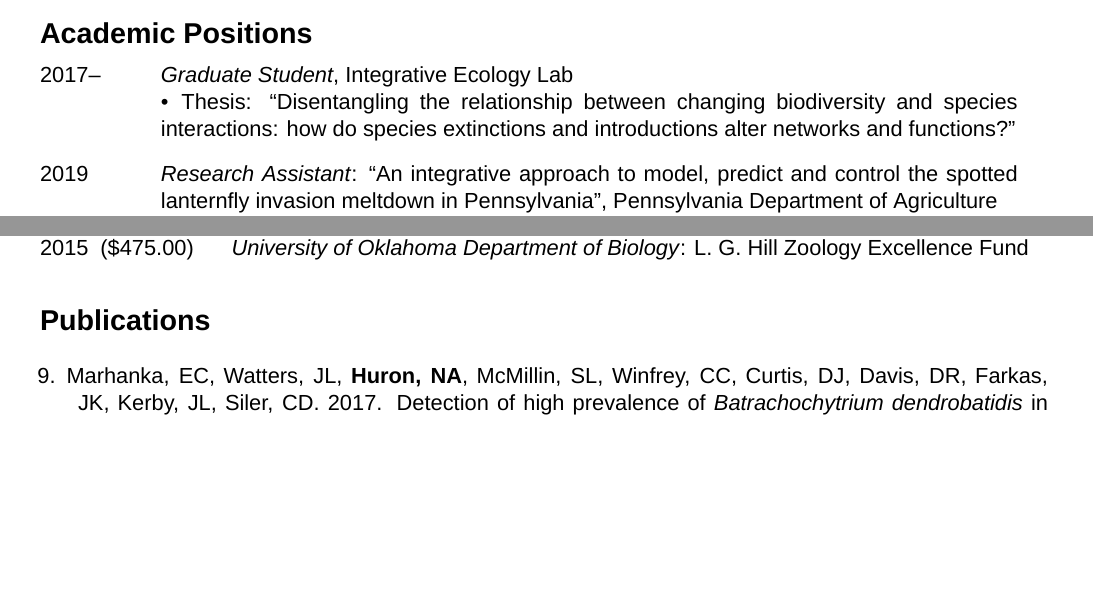
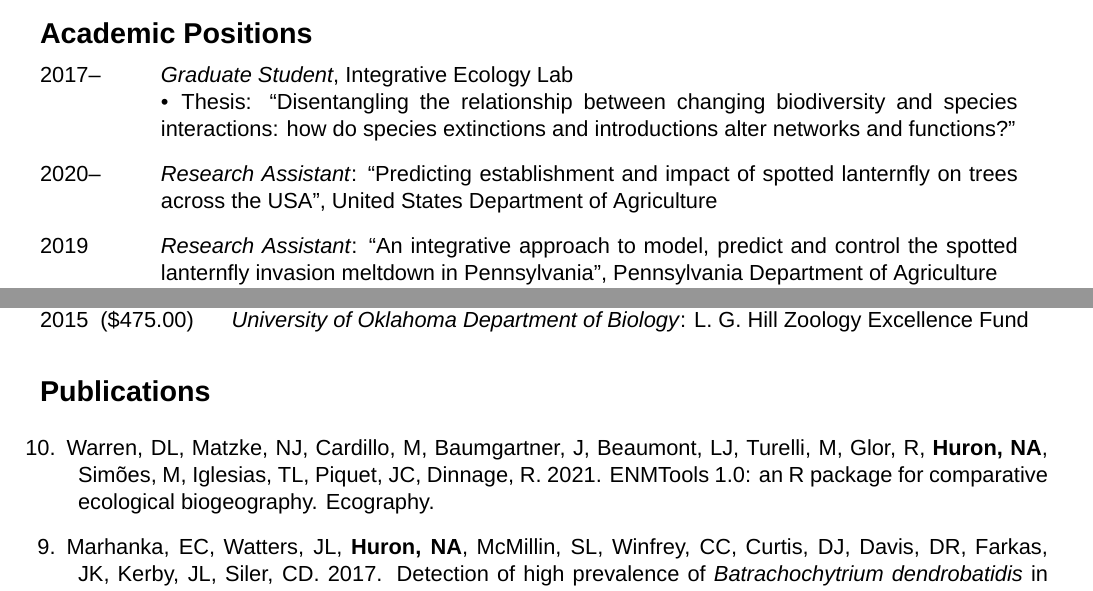
Before and after one commit to nahuron/curriculum_vitae, a LaTeX CV (NAH_CV_Master.tex): two parts of pages 1 and 3 of 5, joined at a grey line, cut so that both start at the same text, the shorter picture padded with empty space. Compiled offline with XeLaTeX; a missing font is replaced by an installed copy or a similar font.

Commit message:
update cv files for latex

```diff
--- a/NAH_CV_Master.tex
+++ b/NAH_CV_Master.tex
@@ -129,6 +129,14 @@ Magna Cum Laude\\
 \textit{Graduate Student}, Integrative Ecology Lab\\
 \textbullet\hspace{1pt} Thesis: \enquote{Disentangling the relationship between changing biodiversity and species interactions: how do species extinctions and introductions alter networks and functions?}\\
 %\textbullet\hspace{1pt} Study of biodiversity and ecology of the Caribbean, especially of herpetofauna\\
+\end{minipage}}
+
+\main{\begin{minipage}[t]{0.12\textwidth}
+2020--\\
+\end{minipage}%
+\begin{minipage}[t]{0.85\textwidth}
+\textit{Research Assistant}: \enquote{Predicting establishment and impact of spotted lanternfly on trees across the USA}, United States Department of Agriculture\\
+%\textbullet\hspace{1pt} \\
 \end{minipage}}
 
 \main{\begin{minipage}[t]{0.12\textwidth}
@@ -389,6 +397,7 @@ Magna Cum Laude\\
 
 \begin{etaremune}[leftmargin=3.30ex, listparindent=0pt,itemindent=-1ex]
 
+  \item Warren, DL, Matzke, NJ, Cardillo, M, Baumgartner, J, Beaumont, LJ, Turelli, M, Glor, R, \textbf{Huron, NA}, Sim\~oes, M, Iglesias, TL, Piquet, JC, Dinnage, R. 2021. ENMTools 1.0: an R package for comparative ecological biogeography. Ecography.
   \item Marhanka, EC, Watters, JL, \textbf{Huron, NA}, McMillin, SL, Winfrey, CC, Curtis, DJ, Davis, DR, Farkas, JK, Kerby, JL, Siler, CD. 2017. Detection of high prevalence of \textit{Batrachochytrium dendrobatidis} in amphibians from southern Oklahoma, USA. Herpetological Review 48:70--74.
   \item Siler, CD, Davis, DR, Freitas, ES, \textbf{Huron, NA}, Geheber, AD, Watters, JL, Penrod, ML, Pape{{\c{s}}}, M, Amrein, A, Anwar, A, Cooper, D, Hein, T, Manning, A, Patel, N, Pinaroc, L, Diesmos, AC, Diesmos, ML, Oliveros, CH, Brown, RM. 2016. Description of a new species of Slender Skink of the \textit{Brachymeles bonitae} Complex (Reptilia: Squamata: Scincidae) from the northern Philippines. Zootaxa, 4132:15--29.
   \item \textbf{Huron, NA}, Realubit, NDC, Cobb, KA, Brown, JC, Bergmann, P, Morinaga, G, Diesmos, AC, Diesmos, ML, Brown, RM, Siler, CD. 2016. Discovery of new island populations of the recently described False Geckos (\textit{Pseudogekko pungkaypinit} and \textit{Pseudogekko ditoy}): Conservation implications for the eastern Philippines. Herpetological Review, 47:1--4.
```
Also changed, not shown: NAH_CV_Master.tex (3 more changed lines), 3 other files.
